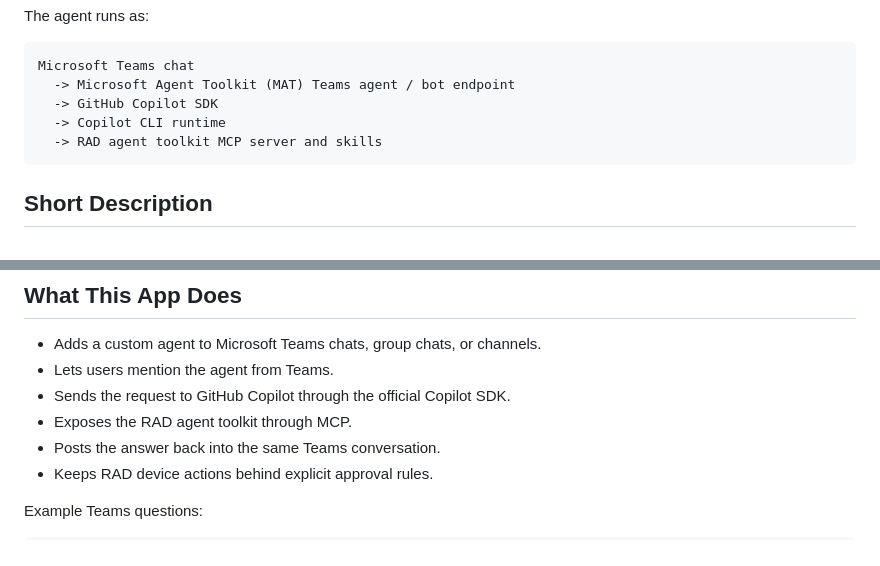
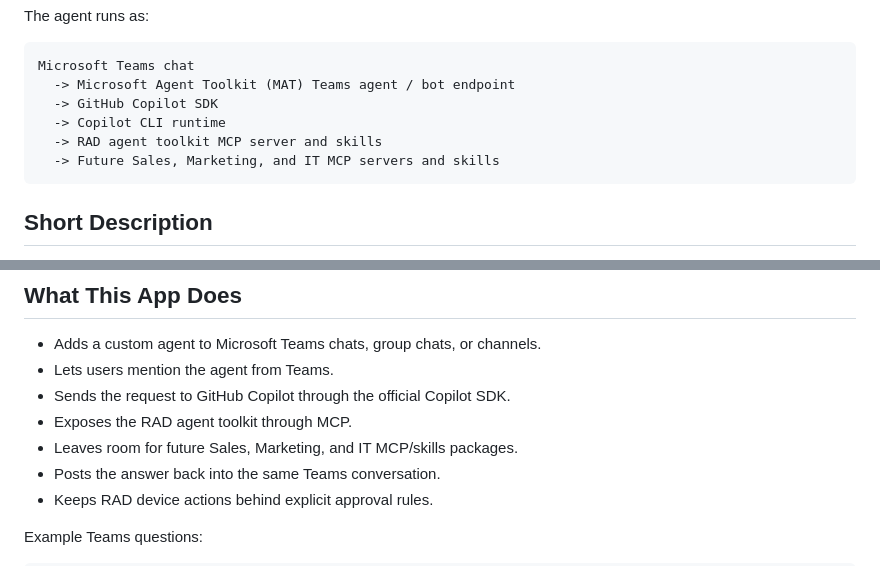
Before and after one commit to uzigolan/mat-m365-copilot-rad-agent, a Markdown page: README.md, 2 parts joined by grey strips. GitHub-like rendering.

Commit message:
Document future business MCP domains

````diff
--- a/README.md
+++ b/README.md
@@ -10,6 +10,7 @@ Microsoft Teams chat
   -> GitHub Copilot SDK
   -> Copilot CLI runtime
   -> RAD agent toolkit MCP server and skills
+  -> Future Sales, Marketing, and IT MCP servers and skills
 ```
 
 ## Short Description
@@ -38,6 +39,7 @@ mat-rad-agent
 - Lets users mention the agent from Teams.
 - Sends the request to GitHub Copilot through the official Copilot SDK.
 - Exposes the RAD agent toolkit through MCP.
+- Leaves room for future Sales, Marketing, and IT MCP/skills packages.
 - Posts the answer back into the same Teams conversation.
 - Keeps RAD device actions behind explicit approval rules.
 
````
Also changed, not shown: docs/m365-copilot-rad-agent-architecture.md (+47 -1 lines), docs/mat-teams-copilot-rad-agent.md (+9 -0 lines).
